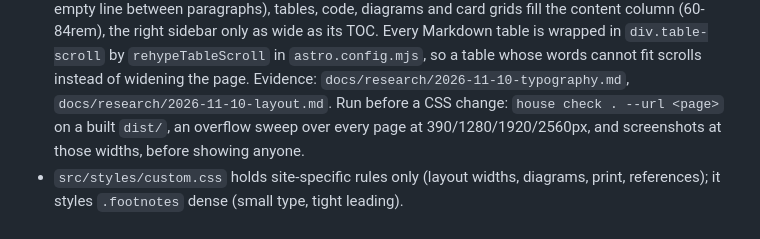
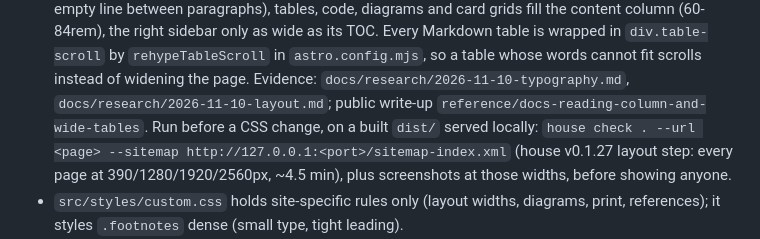
Before and after one commit to erfianugrah/lexicanum, a Markdown page: AGENTS.md, the part around the change. GitHub-like rendering.

Commit message:
docs: AGENTS layout check is house check --sitemap (v0.1.27)

```diff
--- a/AGENTS.md
+++ b/AGENTS.md
@@ -79,10 +79,12 @@ the build/test gate only, no deploy.
   in `astro.config.mjs`, so a table whose words cannot fit scrolls
   instead of widening the page. Evidence:
   `docs/research/2026-11-10-typography.md`,
-  `docs/research/2026-11-10-layout.md`. Run before a CSS change:
-  `house check . --url <page>` on a built `dist/`, an overflow sweep over
-  every page at 390/1280/1920/2560px, and screenshots at those widths,
-  before showing anyone.
+  `docs/research/2026-11-10-layout.md`; public write-up
+  `reference/docs-reading-column-and-wide-tables`. Run before a CSS
+  change, on a built `dist/` served locally: `house check . --url <page>
+  --sitemap http://127.0.0.1:<port>/sitemap-index.xml` (house v0.1.27
+  layout step: every page at 390/1280/1920/2560px, ~4.5 min), plus
+  screenshots at those widths, before showing anyone.
 - `src/styles/custom.css` holds site-specific rules only (layout widths,
   diagrams, print, references); it styles `.footnotes` dense (small type,
   tight leading).
```
